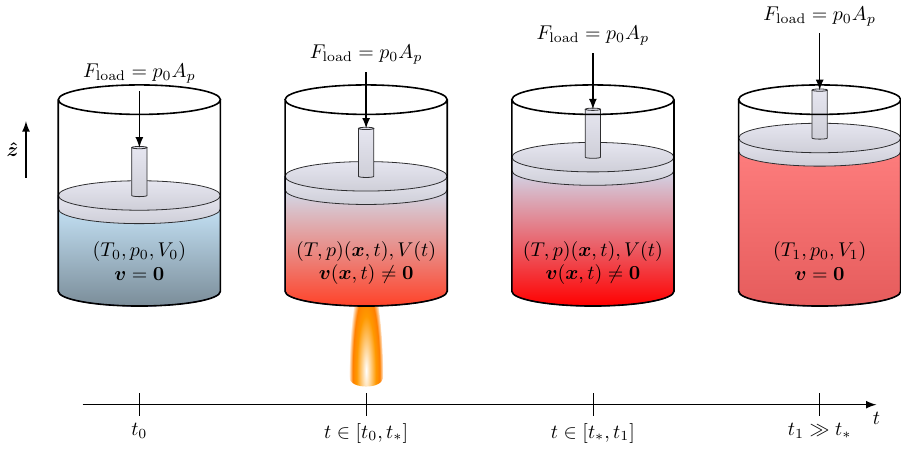
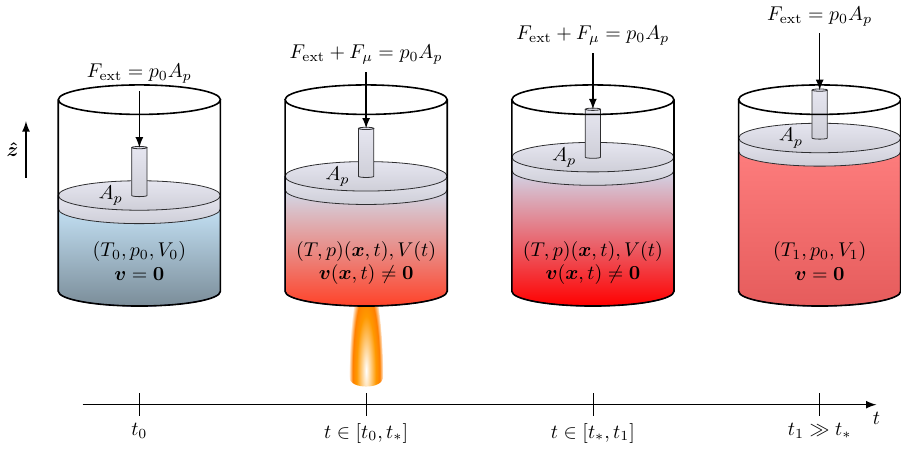
Before and after one commit to eerohirvijoki/termis, a LaTeX figure (tikz/fig-heating-cylinder.tex): page 2 of 2. Compiled offline with pdfLaTeX.

Commit message:
improving figures

```diff
--- a/tikz/fig-heating-cylinder.tex
+++ b/tikz/fig-heating-cylinder.tex
@@ -129,7 +133,8 @@
   \draw (0,-1.8)--++(0,-0.4) node[below] {$t_0$};
   \node[anchor=center] at (0,0.7) {$(T_0,p_0,V_0)$};
   \node[anchor=center] at (0,0.3) {$\bm{v}=\bm{0}$};
-  \draw[latex-,thick,black] (0,{\scale*(0.5*\H+\dH)})--++(0,1) node[pos=1,above] {$F_\text{load}=p_0A_p$};
+  \draw[latex-,thick,black] (0,{\scale*(0.5*\H+\dH)})--++(0,1) node[pos=1,above] {$F_\text{ext}=p_0A_p$};
+  \node[anchor=center,rotate=-5] at (-0.5,{\scale*(0.5*\H)}) {$A_p$};
 
   % heating
   \pic[scale=0.3,anchor=center] at (4, -1.5) {flame};
@@ -137,53 +142,24 @@
   \draw (4,-1.8)--++(0,-0.4) node[below] {$t\in[t_0,t_\ast]$};
   \node[anchor=center] at (4,0.7) {$(T,p)(\bm{x},t), V(t)$};
   \node[anchor=center] at (4,0.3) {$\bm{v}(\bm{x},t)\neq\bm{0}$};
-  \draw[latex-,thick,black] (4,{\scale*(0.6*\H+\dH)})--++(0,1) node[pos=1,above] {$F_\text{load}=p_0A_p$};
-
+  \draw[latex-,thick,black] (4,{\scale*(0.6*\H+\dH)})--++(0,1) node[pos=1,above] {$F_\text{ext}+F_\mu=p_0A_p$};
+  \node[anchor=center,rotate=-5] at (4-0.5,{\scale*(0.6*\H)}) {$A_p$};
   % settling
   \pic[scale=\scale] at (8,0) {vial={water height=0.7, water color bottom=red!100!white}};
   \draw (8,-1.8)--++(0,-0.4) node[below] {$t\in[t_\ast,t_1]$};
   \node[anchor=center] at (8,0.7) {$(T,p)(\bm{x},t), V(t)$};
   \node[anchor=center] at (8,0.3) {$\bm{v}(\bm{x},t)\neq\bm{0}$};
-  \draw[latex-,thick,black] (8,{\scale*(0.7*\H+\dH)})--++(0,1) node[pos=1,above] {$F_\text{load}=p_0A_p$};
-
+  \draw[latex-,thick,black] (8,{\scale*(0.7*\H+\dH)})--++(0,1) node[pos=1,above] {$F_\text{ext}+F_\mu=p_0A_p$};
+  \node[anchor=center,rotate=-5] at (8-0.5,{\scale*(0.7*\H)}) {$A_p$};
 
   % final time
   \pic[scale=1.3] at (12,0) {vial={water height=0.8, water color=red!50!white, water color bottom=red!60!white!90!black}};
   \draw (12,-1.8)--++(0,-0.4) node[below]  {$t_1\gg t_\ast$};
   \node[anchor=center] at (12,0.7) {$(T_1,p_0,V_1)$};
   \node[anchor=center] at (12,0.3) {$\bm{v}=\bm{0}$};
-  \draw[latex-,thick,black] (12,{\scale*(0.8*\H+\dH)})--++(0,1) node[pos=1,above] {$F_\text{load}=p_0A_p$};
-
+  \draw[latex-,thick,black] (12,{\scale*(0.8*\H+\dH)})--++(0,1) node[pos=1,above] {$F_\text{ext}=p_0A_p$};
+  \node[anchor=center,rotate=-5] at (12-0.5,{\scale*(0.8*\H)}) {$A_p$};
 
 \end{tikzpicture}
 
-% \begin{tikzpicture}
-
-%   % initial time
-%   \pic[scale=1.5] at (0,0) {vial={water height=0.6}};
-%   \node[anchor=center] at (0,5) {$t_0$};
-%   \node[anchor=center] at (0,0.7) {$\begin{aligned}T(\bm{x},t_0)&=T_0\\p(\bm{x},t_0)&=p_0\\\rho(\bm{x},t_0)&=\rho_0\\\bm{v}(\bm{x},t_0)&=\bm{0}\end{aligned}$};
-%   \node[anchor=center,rotate=-5] at (-0.8,0.6*1.5*2.6) {$A_p(t_0)$};
-%   \node[anchor=center,rotate=90] at (-2,0.6*1.5*2.6) {$z_p(t_0)$};
-
-%   % intermediate
-%   \pic[scale=0.3,anchor=center] at (5, -1.5) {flame};
-%   \pic[scale=1.5] at (5,0) {vial={water height=0.7, water color bottom=red!100!white}};
-%   \node[anchor=center] at (5,5) {$t\in[t_0,t_\ast]$};
-%   \node[anchor=center] at (5,0.85) {$\begin{aligned}&T(\bm{x},t)\\&p(\bm{x},t)\\&\rho(\bm{x},t)\\&\bm{v}(\bm{x},t)\end{aligned}$};
-%   \node[anchor=center,rotate=-5] at (5-0.8,0.7*1.5*2.6) {$A_p(t)$};
-%   \node[anchor=center,rotate=90] at (5-2,0.7*1.5*2.6) {$z_p(t)$};
-
-
-%   % final time
-%   \pic[scale=1.5] at (10,0) {vial={water height=0.8, water color=red!50!white, water color bottom=red!60!white!90!black}};
-%   \node[anchor=center] at (10,5) {$t_1\gg t_\ast$};
-%   \node[anchor=center] at (10,1) {$\begin{aligned}T(\bm{x},t_1)&=T_1\\p(\bm{x},t_1)&=p_0\\\rho(\bm{x},t_1)&=\rho_1\\\bm{v}(\bm{x},t_1)&=\bm{0}\end{aligned}$};
-%   \node[anchor=center,rotate=-5] at (10-0.8,0.8*1.5*2.6) {$A_p(t_1)$};
-%   \node[anchor=center,rotate=90] at (10-2,0.8*1.5*2.6) {$z_p(t_1)$};
-
-% \end{tikzpicture}
-
-
-
 \end{document}
```
Also changed, not shown: figs/fig-heating-cylinder-constant-p.svg, figs/fig-heating-cylinder-constant-v.svg, tikz/fig-heating-cylinder.tex (12 more changed lines).
